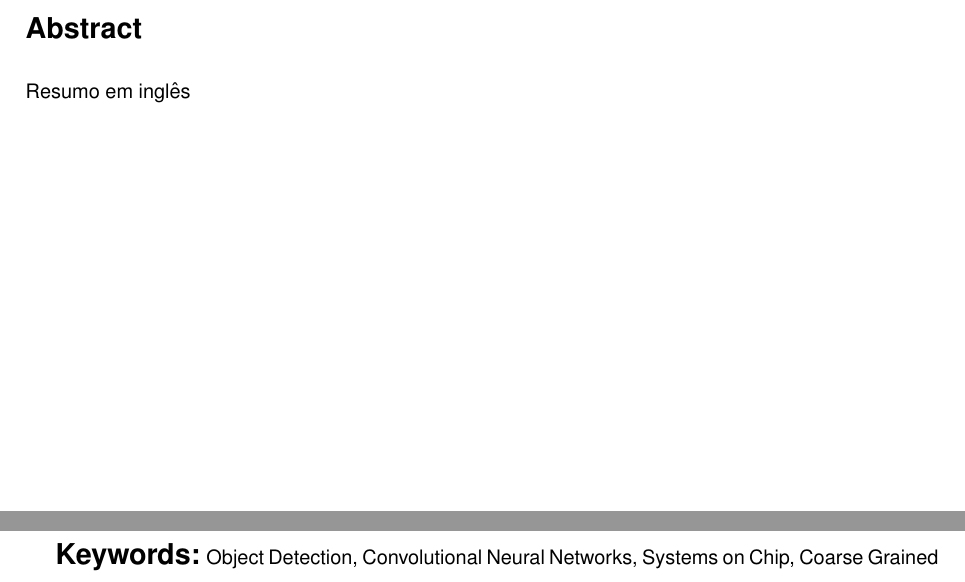
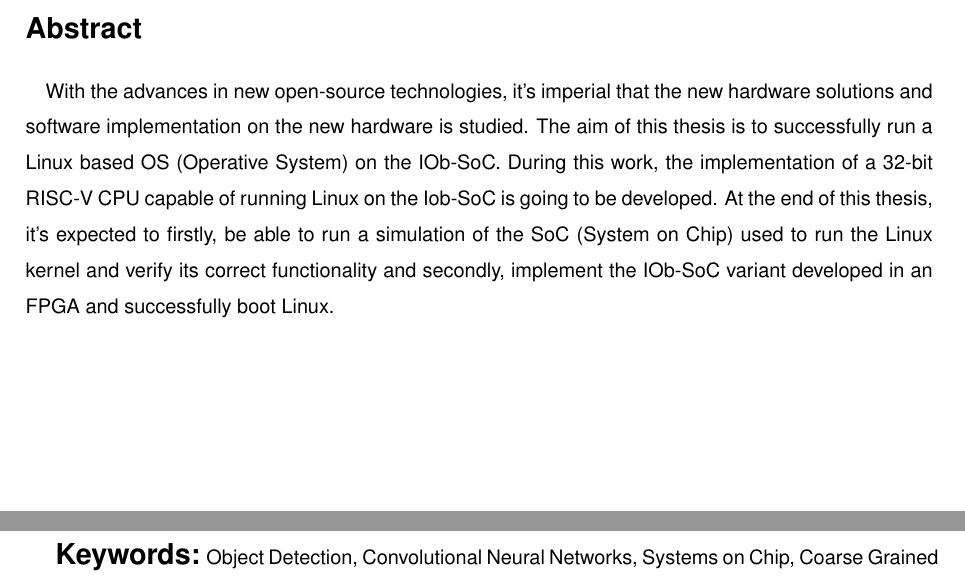
Before and after one commit to PedroAntunes178/master_thesis, a LaTeX thesis (Thesis.tex, which reads Thesis_Abstract.tex): two parts of page 11 of 32, joined at a grey line, cut so that both start at the same text. Compiled offline with pdfLaTeX.

Commit message:
Abstract V0.1

```diff
--- a/Thesis_Abstract.tex
+++ b/Thesis_Abstract.tex
@@ -18,7 +18,7 @@
 % Conclusions
 % up to 250 words
 
-Resumo em inglês
+\quad With the advances in new open-source technologies, it's imperial that the new hardware solutions and software implementation on the new hardware is studied. The aim of this thesis is to successfully run a Linux based OS (Operative System) on the IOb-SoC. During this work, the implementation of a 32-bit RISC-V CPU capable of running Linux on the Iob-SoC is going to be developed. At the end of this thesis, it's expected to firstly, be able to run a simulation of the SoC (System on Chip) used to run the Linux kernel and verify its correct functionality and secondly, implement the IOb-SoC variant developed in an FPGA and successfully boot Linux.
 
 \vfill
 
```
Also changed, not shown: Thesis.bbl (added), Thesis.pdf, 10 other files.
